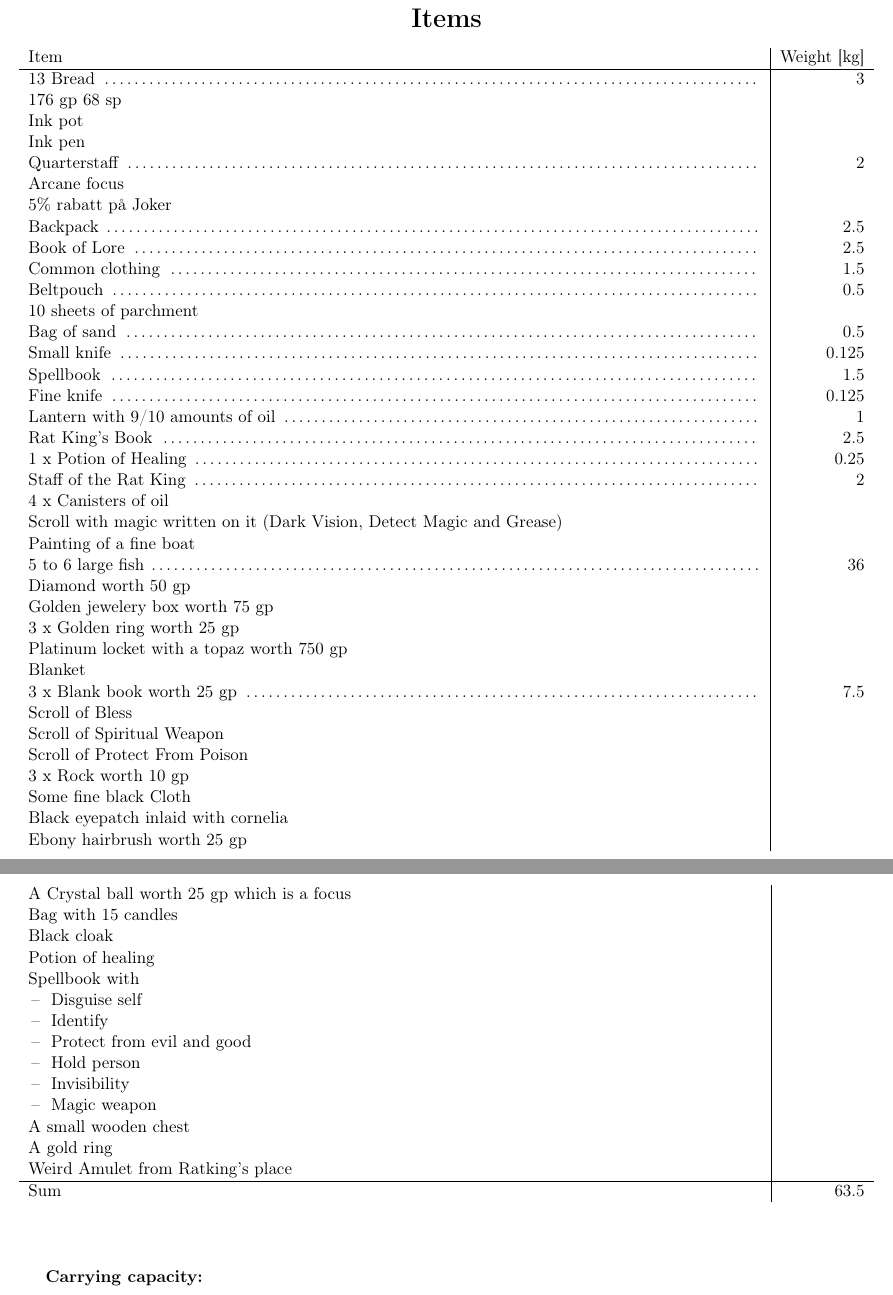
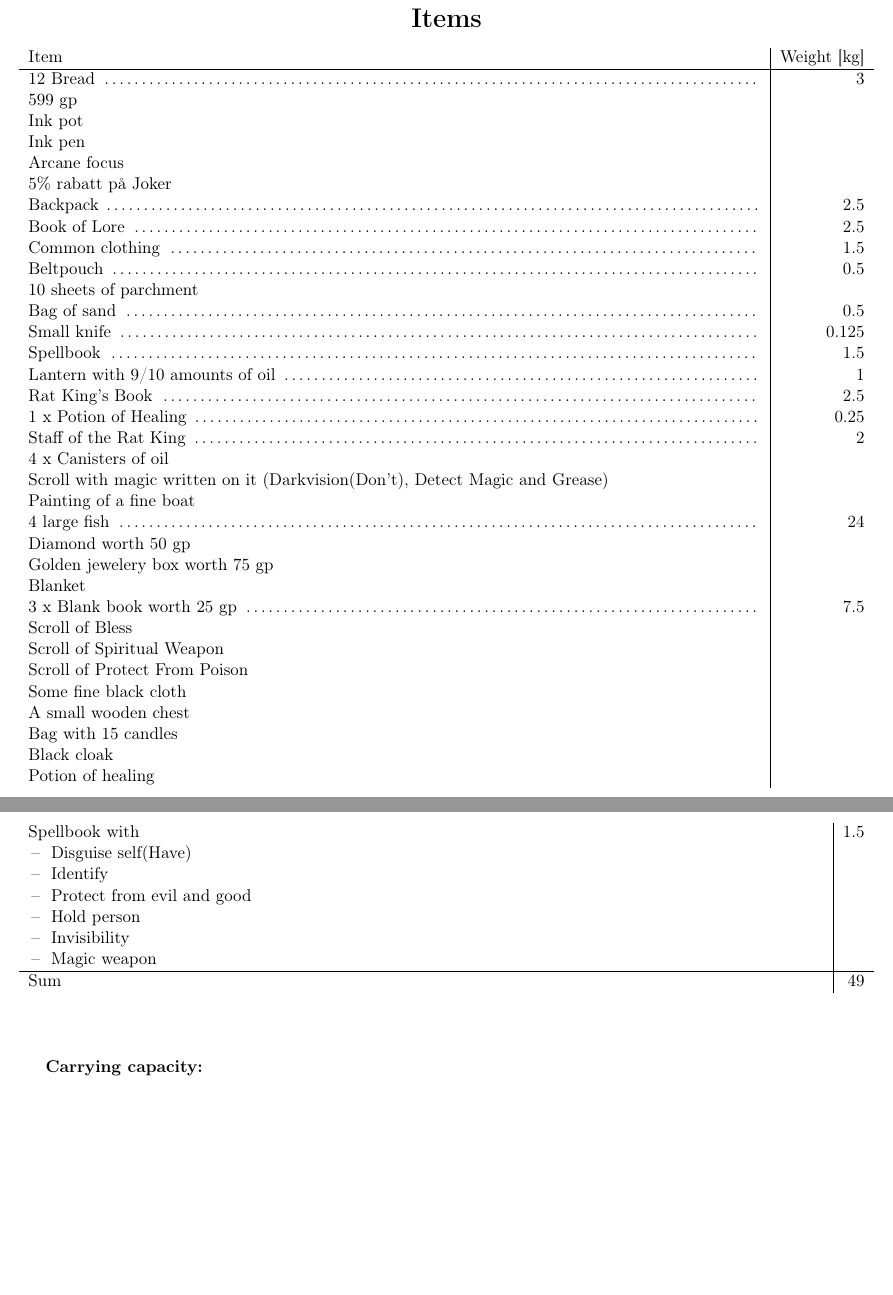
Before and after one commit to MrTorstein/DnD, a LaTeX document (Character Sheets/Glen Tonic.tex): two parts of pages 4 and 5 of 5, joined at a grey line, cut so that both start at the same text, the shorter picture padded with empty space. Compiled offline with pdfLaTeX.

Commit message:
Updated Glen after session 13

```diff
--- a/Character Sheets/Glen Tonic.tex
+++ b/Character Sheets/Glen Tonic.tex
@@ -258,11 +258,10 @@ Slow											& \done \\
 \noindent \begin{tabularx}{\textwidth}{X|r}
 Item & Weight [kg] \\
 \hline
-13 Bread \dotfill 							& 3 	\\
-176 gp 68 sp								& 		\\
+12 Bread \dotfill 							& 3 	\\
+599 gp										& 		\\
 Ink pot 									& 		\\
 Ink pen 									& 		\\
-Quarterstaff \dotfill 						& 2 	\\
 Arcane focus 								& 		\\
 5\% rabatt på Joker 						& 		\\
 Backpack \dotfill 							& 2.5 	\\
@@ -273,46 +272,37 @@ Beltpouch \dotfill 							& 0.5 	\\
 Bag of sand \dotfill 						& 0.5 	\\
 Small knife \dotfill 						& 0.125 \\
 Spellbook \dotfill 							& 1.5 	\\
-Fine knife \dotfill 						& 0.125	\\
 Lantern with 9/10 amounts of oil \dotfill 	& 1 	\\
 Rat King's Book \dotfill 					& 2.5 	\\
 1 x Potion of Healing \dotfill				& 0.25	\\
 Staff of the Rat King \dotfill				& 2		\\
 4 x Canisters of oil						&		\\
-Scroll with magic written on it	(Dark Vision, Detect Magic and Grease)			&		\\
+Scroll with magic written on it	(Darkvision(Don't), Detect Magic and Grease)			&		\\
 Painting of a fine boat						&		\\
-5 to 6 large fish \dotfill					& 36	\\
+4 large fish \dotfill						& 24	\\
 Diamond worth 50 gp							&		\\
 Golden jewelery box worth 75 gp				&		\\
-3 x Golden ring worth 25 gp					&		\\
-Platinum locket with a topaz worth 750 gp	&		\\
 Blanket										&		\\
 3 x Blank book worth 25 gp \dotfill			& 7.5	\\
 Scroll of Bless								& 		\\
 Scroll of Spiritual Weapon					&		\\
 Scroll of Protect From Poison				&		\\
-3 x Rock worth 10 gp						&		\\
-Some fine black Cloth						&		\\
-Black eyepatch inlaid with cornelia			&		\\
-Ebony hairbrush worth 25 gp					&
-	\end{tabularx}
-	\begin{tabularx}{\textwidth}{X|r}
-A Crystal ball worth 25 gp which is a focus & \hspace{19mm} \\
+Some fine black cloth						&		\\
+A small wooden chest						&		\\
 Bag with 15 candles							&		\\
 Black cloak									&		\\
 Potion of healing							&		\\
-Spellbook with								&		\\
-\tabitem Disguise self						&		\\
+	\end{tabularx}
+	\begin{tabularx}{\textwidth}{X|r}
+Spellbook with								& 1.5	\\
+\tabitem Disguise self(Have)				&		\\
 \tabitem Identify							&       \\
 \tabitem Protect from evil and good			&		\\
 \tabitem Hold person						&		\\
 \tabitem Invisibility						&		\\
 \tabitem Magic weapon						&		\\
-A small wooden chest						&		\\
-A gold ring									&		\\
-Weird Amulet from Ratking's place			&		\\
 \hline
-Sum 										& 63.5
+Sum 										& 49
 	\end{tabularx}
 
 \vspace{15mm}
```
Also changed, not shown: Character Sheets/Glen Tonic.pdf, Character Sheets/Glen Tonic.tex (6 more changed lines).
